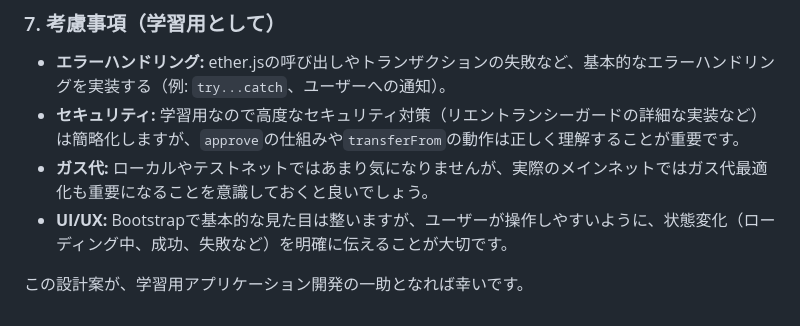
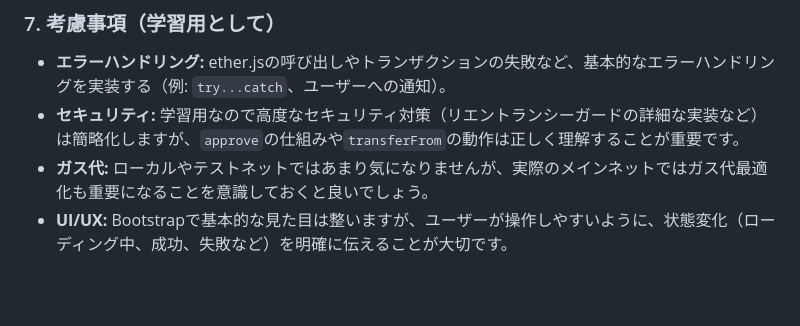
Before and after one commit to luckpoint/my-coin, a Markdown page: Spec.md, the part around the change. Rendered like a GitHub page; blank space fills up the shorter version.

```diff
--- a/Spec.md
+++ b/Spec.md
@@ -141,5 +141,3 @@
 * **セキュリティ:** 学習用なので高度なセキュリティ対策（リエントランシーガードの詳細な実装など）は簡略化しますが、`approve`の仕組みや`transferFrom`の動作は正しく理解することが重要です。
 * **ガス代:** ローカルやテストネットではあまり気になりませんが、実際のメインネットではガス代最適化も重要になることを意識しておくと良いでしょう。
 * **UI/UX:** Bootstrapで基本的な見た目は整いますが、ユーザーが操作しやすいように、状態変化（ローディング中、成功、失敗など）を明確に伝えることが大切です。
-
-この設計案が、学習用アプリケーション開発の一助となれば幸いです。
```
Also changed, not shown: README.md (added, +203 -0 lines).
